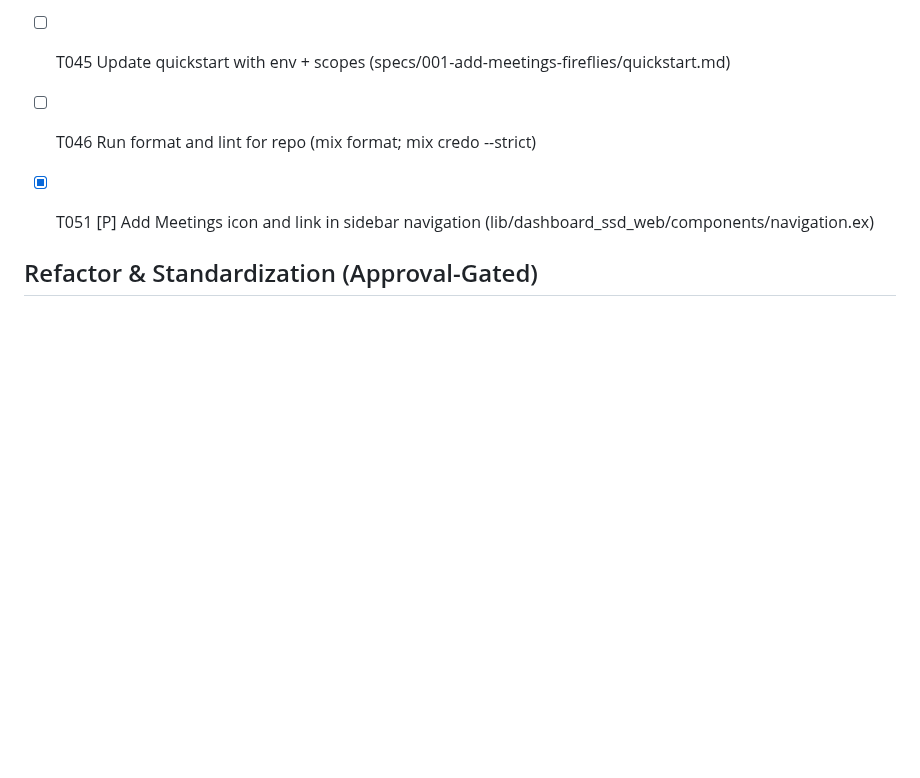
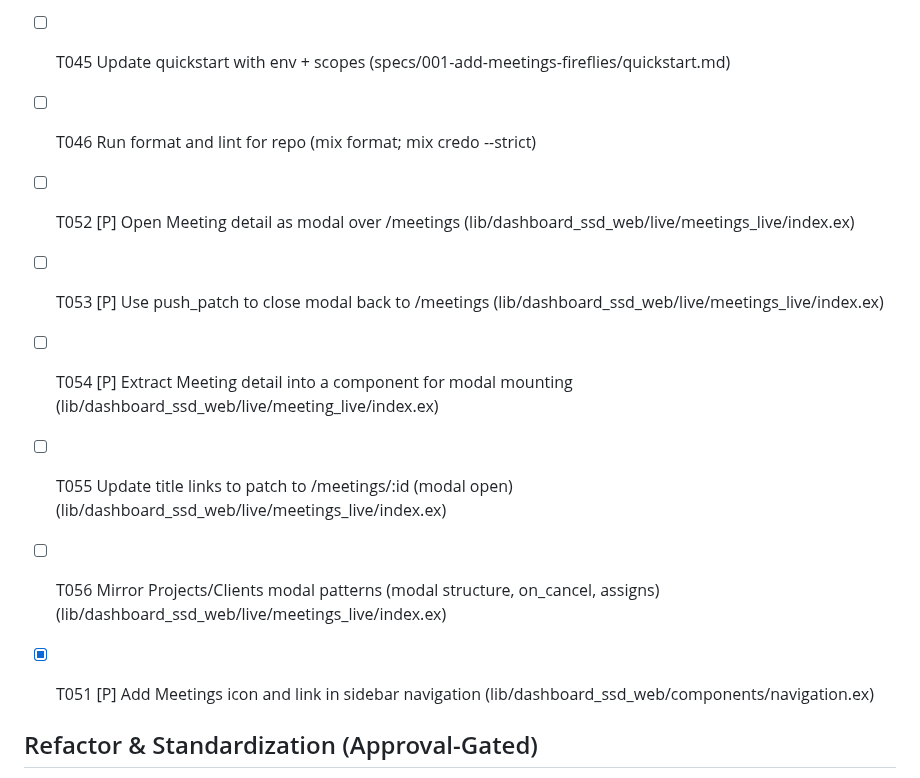
Before and after one commit to slickage/dashboard-ssd, a Markdown page: specs/001-add-meetings-fireflies/tasks.md, the part around the change. GitHub-like rendering; blank space fills up the shorter version.

Commit message:
chore(tasks): add modal UX tasks for Meetings index/detail
- Add steps to open Meeting detail as a modal over /meetings using push_patch
- Extract detail into component for modal; mirror Projects/Clients patterns
- Prepare for closing modal back to /meetings

```diff
--- a/specs/001-add-meetings-fireflies/tasks.md
+++ b/specs/001-add-meetings-fireflies/tasks.md
@@ -92,6 +92,12 @@ The following tasks are removed:
 - [ ] T045 Update quickstart with env + scopes (specs/001-add-meetings-fireflies/quickstart.md)
 - [ ] T046 Run format and lint for repo (mix format; mix credo --strict)
 
+- [ ] T052 [P] Open Meeting detail as modal over /meetings (lib/dashboard_ssd_web/live/meetings_live/index.ex)
+- [ ] T053 [P] Use push_patch to close modal back to /meetings (lib/dashboard_ssd_web/live/meetings_live/index.ex)
+- [ ] T054 [P] Extract Meeting detail into a component for modal mounting (lib/dashboard_ssd_web/live/meeting_live/index.ex)
+- [ ] T055 Update title links to patch to /meetings/:id (modal open) (lib/dashboard_ssd_web/live/meetings_live/index.ex)
+- [ ] T056 Mirror Projects/Clients modal patterns (modal structure, on_cancel, assigns) (lib/dashboard_ssd_web/live/meetings_live/index.ex)
+
 - [X] T051 [P] Add Meetings icon and link in sidebar navigation (lib/dashboard_ssd_web/components/navigation.ex)
 
 ## Refactor & Standardization (Approval-Gated)
```
